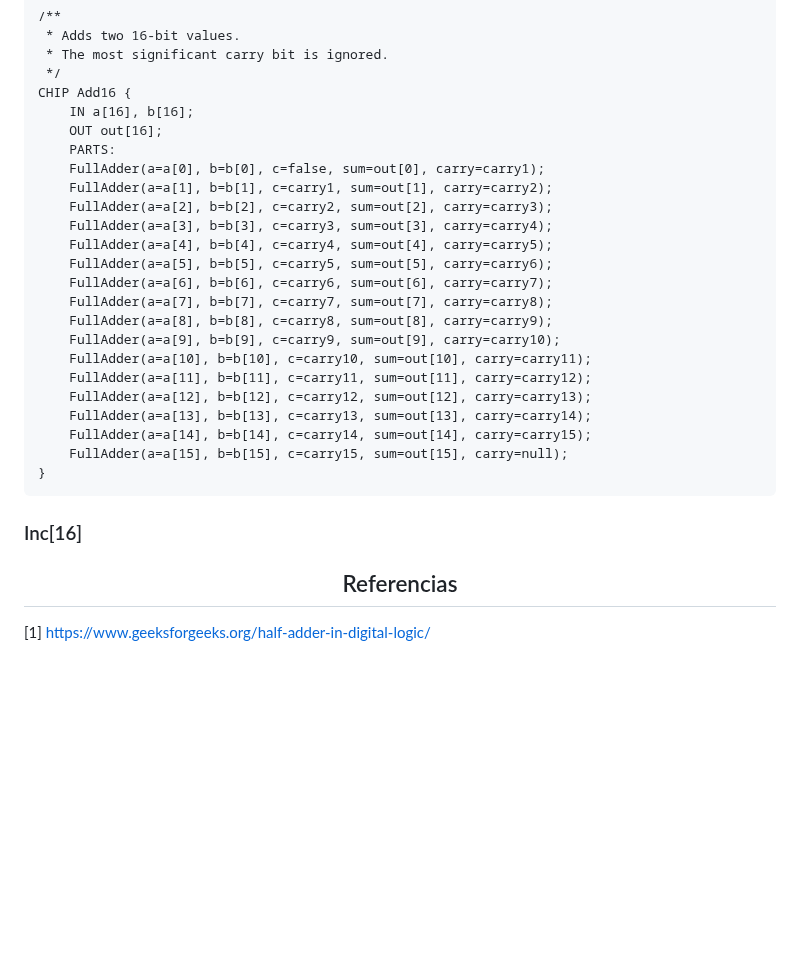
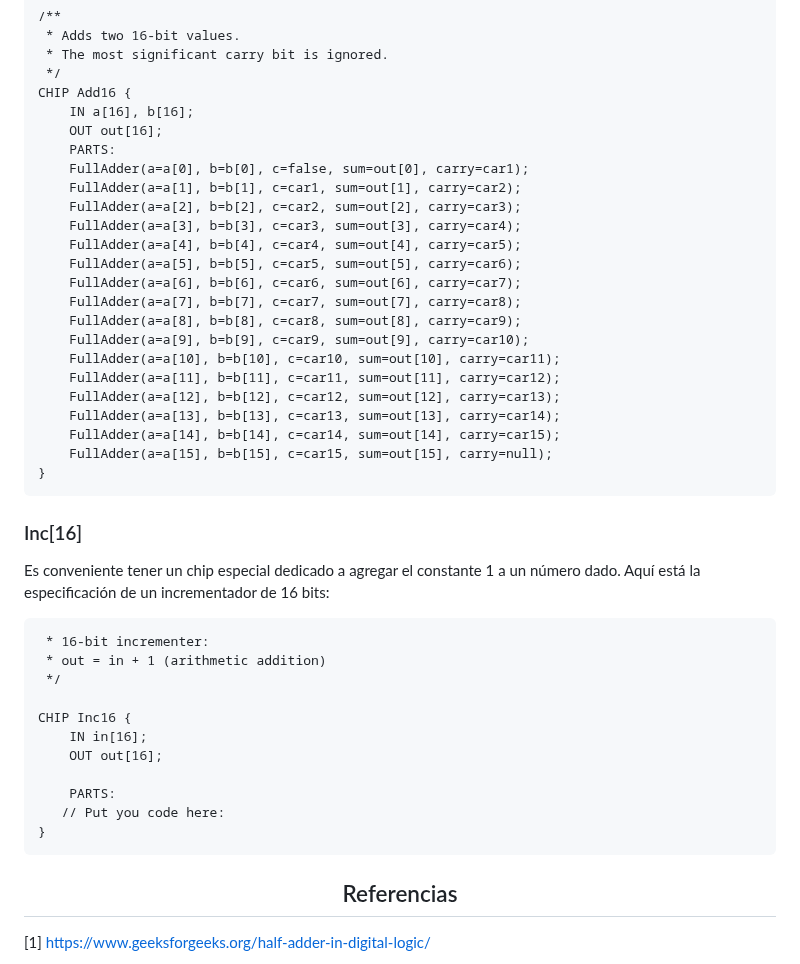
Before and after one commit to ArquitecturaComputadores-Grupo6/CodeCraft, a Markdown page: practica2/README.md, the part around the change. GitHub-like rendering; blank space fills up the shorter version.

```diff
--- a/practica2/README.md
+++ b/practica2/README.md
@@ -105,27 +105,41 @@ CHIP Add16 {
     IN a[16], b[16];
     OUT out[16];
     PARTS:
-    FullAdder(a=a[0], b=b[0], c=false, sum=out[0], carry=carry1);
-    FullAdder(a=a[1], b=b[1], c=carry1, sum=out[1], carry=carry2);
-    FullAdder(a=a[2], b=b[2], c=carry2, sum=out[2], carry=carry3);
-    FullAdder(a=a[3], b=b[3], c=carry3, sum=out[3], carry=carry4);
-    FullAdder(a=a[4], b=b[4], c=carry4, sum=out[4], carry=carry5);
-    FullAdder(a=a[5], b=b[5], c=carry5, sum=out[5], carry=carry6);
-    FullAdder(a=a[6], b=b[6], c=carry6, sum=out[6], carry=carry7);
-    FullAdder(a=a[7], b=b[7], c=carry7, sum=out[7], carry=carry8);
-    FullAdder(a=a[8], b=b[8], c=carry8, sum=out[8], carry=carry9);
-    FullAdder(a=a[9], b=b[9], c=carry9, sum=out[9], carry=carry10);
-    FullAdder(a=a[10], b=b[10], c=carry10, sum=out[10], carry=carry11);
-    FullAdder(a=a[11], b=b[11], c=carry11, sum=out[11], carry=carry12);
-    FullAdder(a=a[12], b=b[12], c=carry12, sum=out[12], carry=carry13);
-    FullAdder(a=a[13], b=b[13], c=carry13, sum=out[13], carry=carry14);
-    FullAdder(a=a[14], b=b[14], c=carry14, sum=out[14], carry=carry15);
-    FullAdder(a=a[15], b=b[15], c=carry15, sum=out[15], carry=null);
+    FullAdder(a=a[0], b=b[0], c=false, sum=out[0], carry=car1);
+    FullAdder(a=a[1], b=b[1], c=car1, sum=out[1], carry=car2);
+    FullAdder(a=a[2], b=b[2], c=car2, sum=out[2], carry=car3);
+    FullAdder(a=a[3], b=b[3], c=car3, sum=out[3], carry=car4);
+    FullAdder(a=a[4], b=b[4], c=car4, sum=out[4], carry=car5);
+    FullAdder(a=a[5], b=b[5], c=car5, sum=out[5], carry=car6);
+    FullAdder(a=a[6], b=b[6], c=car6, sum=out[6], carry=car7);
+    FullAdder(a=a[7], b=b[7], c=car7, sum=out[7], carry=car8);
+    FullAdder(a=a[8], b=b[8], c=car8, sum=out[8], carry=car9);
+    FullAdder(a=a[9], b=b[9], c=car9, sum=out[9], carry=car10);
+    FullAdder(a=a[10], b=b[10], c=car10, sum=out[10], carry=car11);
+    FullAdder(a=a[11], b=b[11], c=car11, sum=out[11], carry=car12);
+    FullAdder(a=a[12], b=b[12], c=car12, sum=out[12], carry=car13);
+    FullAdder(a=a[13], b=b[13], c=car13, sum=out[13], carry=car14);
+    FullAdder(a=a[14], b=b[14], c=car14, sum=out[14], carry=car15);
+    FullAdder(a=a[15], b=b[15], c=car15, sum=out[15], carry=null);
 }
 </pre>
 
 ### Inc[16]
+Es conveniente tener un chip especial dedicado a agregar el constante 1 a un número dado. Aquí está la especificación de un incrementador de 16 bits:
 
+<pre>
+ * 16-bit incrementer:
+ * out = in + 1 (arithmetic addition)
+ */
+
+CHIP Inc16 {
+    IN in[16];
+    OUT out[16];
+
+    PARTS:
+   // Put you code here:
+}
+</pre>
 <h2 align="center"> Referencias</h2>
 
 [1] https://www.geeksforgeeks.org/half-adder-in-digital-logic/
```
